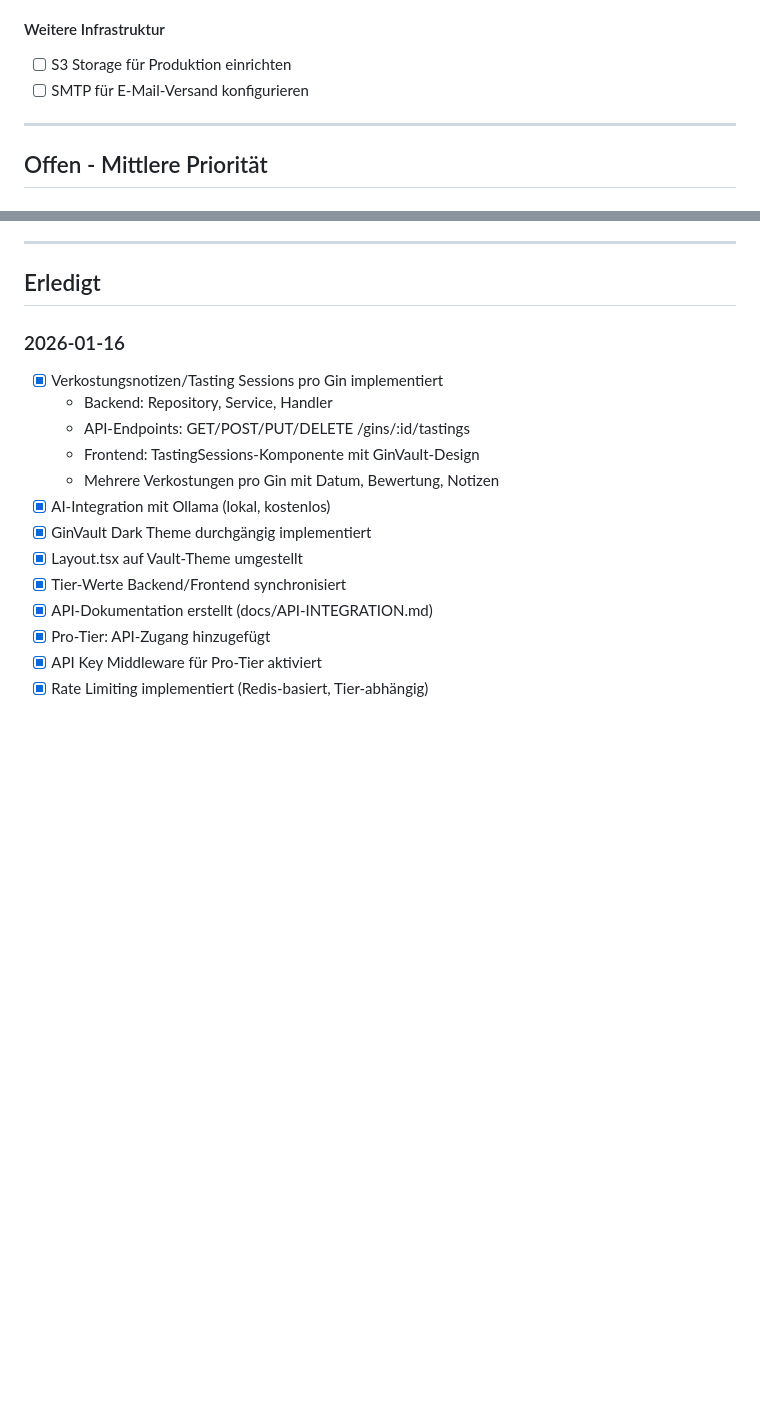
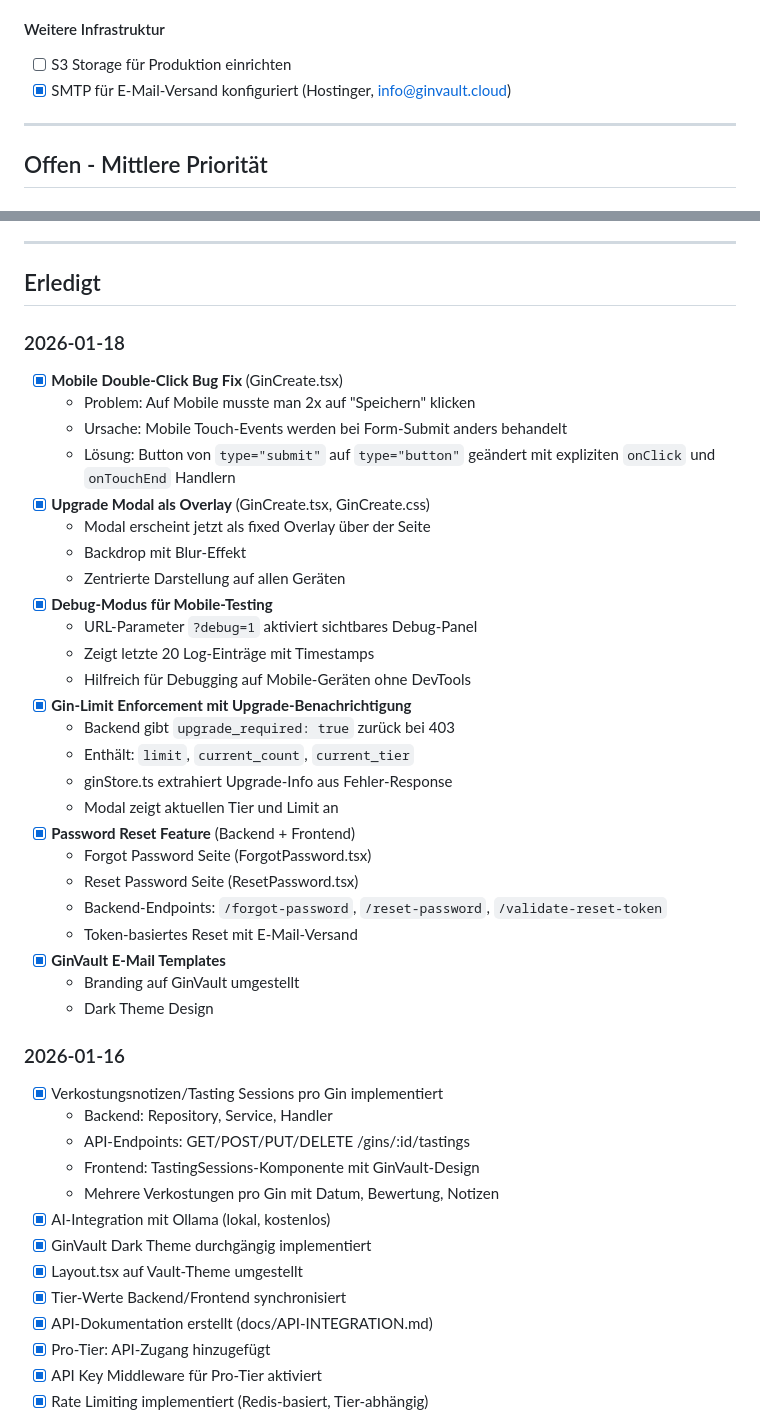
Before and after one commit to stefanbuell-wq/gin-collection, a Markdown page: gin-collection2.0/gin-collection-saas/BACKLOG.md, 2 parts joined by grey strips. Drawn GitHub-style; blank space fills up the shorter version.

Commit message:
docs: Update BACKLOG with completed features (2026-01-18)
- Mobile double-click bug fix
- Upgrade modal overlay
- Debug mode for mobile testing (?debug=1)
- Gin limit enforcement with upgrade notification
- Password reset feature
- GinVault email templates

Co-Authored-By: Claude Opus 4.5 <noreply@anthropic.com>

```diff
--- a/gin-collection2.0/gin-collection-saas/BACKLOG.md
+++ b/gin-collection2.0/gin-collection-saas/BACKLOG.md
@@ -70,7 +70,7 @@ _Aktuell keine offenen Aufgaben_
 
 #### Weitere Infrastruktur
 - [ ] S3 Storage für Produktion einrichten
-- [ ] SMTP für E-Mail-Versand konfigurieren
+- [x] SMTP für E-Mail-Versand konfiguriert (Hostinger, info@ginvault.cloud)
 
 ---
 
@@ -115,6 +115,33 @@ _Aktuell keine offenen Aufgaben_
 ---
 
 ## Erledigt
+
+### 2026-01-18
+- [x] **Mobile Double-Click Bug Fix** (GinCreate.tsx)
+  - Problem: Auf Mobile musste man 2x auf "Speichern" klicken
+  - Ursache: Mobile Touch-Events werden bei Form-Submit anders behandelt
+  - Lösung: Button von `type="submit"` auf `type="button"` geändert mit expliziten `onClick` und `onTouchEnd` Handlern
+- [x] **Upgrade Modal als Overlay** (GinCreate.tsx, GinCreate.css)
+  - Modal erscheint jetzt als fixed Overlay über der Seite
+  - Backdrop mit Blur-Effekt
+  - Zentrierte Darstellung auf allen Geräten
+- [x] **Debug-Modus für Mobile-Testing**
+  - URL-Parameter `?debug=1` aktiviert sichtbares Debug-Panel
+  - Zeigt letzte 20 Log-Einträge mit Timestamps
+  - Hilfreich für Debugging auf Mobile-Geräten ohne DevTools
+- [x] **Gin-Limit Enforcement mit Upgrade-Benachrichtigung**
+  - Backend gibt `upgrade_required: true` zurück bei 403
+  - Enthält: `limit`, `current_count`, `current_tier`
+  - ginStore.ts extrahiert Upgrade-Info aus Fehler-Response
+  - Modal zeigt aktuellen Tier und Limit an
+- [x] **Password Reset Feature** (Backend + Frontend)
+  - Forgot Password Seite (ForgotPassword.tsx)
+  - Reset Password Seite (ResetPassword.tsx)
+  - Backend-Endpoints: `/forgot-password`, `/reset-password`, `/validate-reset-token`
+  - Token-basiertes Reset mit E-Mail-Versand
+- [x] **GinVault E-Mail Templates**
+  - Branding auf GinVault umgestellt
+  - Dark Theme Design
 
 ### 2026-01-16
 - [x] Verkostungsnotizen/Tasting Sessions pro Gin implementiert
```
Also changed, not shown: other parts of gin-collection2.0/gin-collection-saas/BACKLOG.md (+1 -1 lines).
